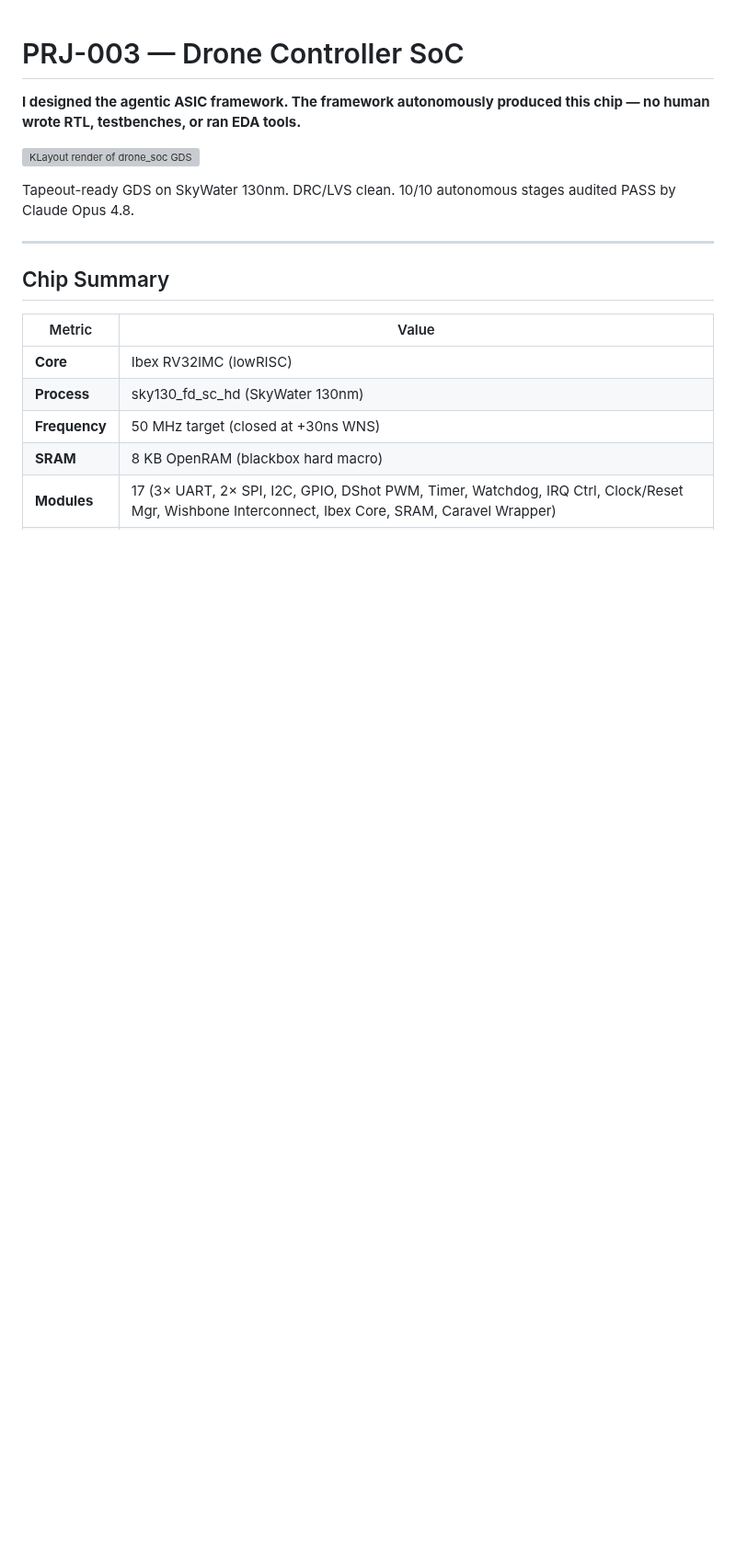
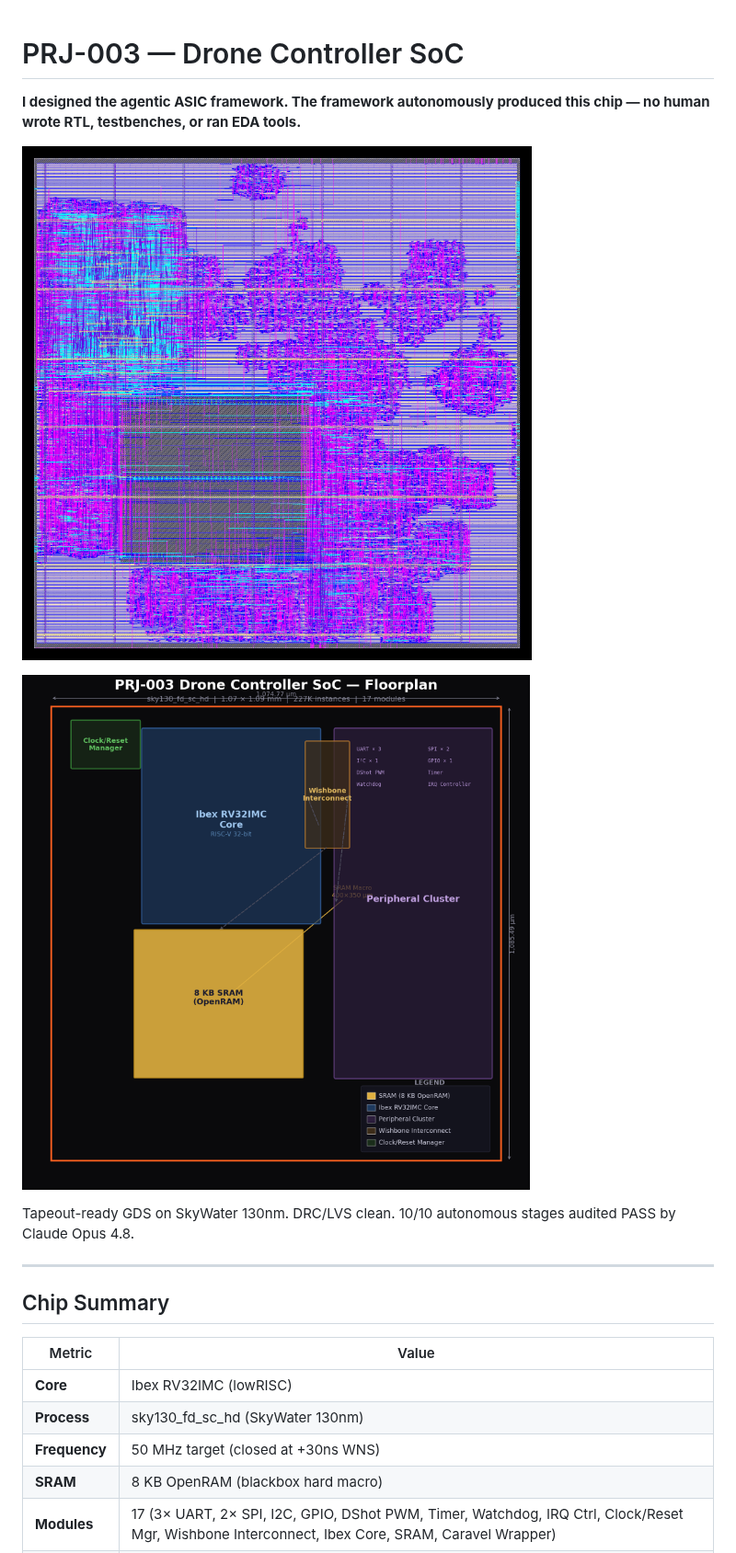
Before and after one commit to cronux98/PRJ-003-drone-controller-soc, a Markdown page: README.md, the part around one of its changes. Shown at 92% size. Rendered like a GitHub page; pictures changed too: floorplan.png (added), layout_beauty.png (added); blank space fills up the shorter version; grey boxes are pictures that could not be loaded.

```diff
--- a/README.md
+++ b/README.md
@@ -2,7 +2,9 @@
 
 **I designed the agentic ASIC framework. The framework autonomously produced this chip — no human wrote RTL, testbenches, or ran EDA tools.**
 
-![KLayout render of drone_soc GDS](layout.png)
+![KLayout render of drone_soc GDS — signal layers only, power/fill/clock hidden](layout_beauty.png)
+
+![Chip floorplan — Ibex core, 8KB SRAM macro, peripheral cluster, Wishbone interconnect](floorplan.png)
 
 Tapeout-ready GDS on SkyWater 130nm. DRC/LVS clean. 10/10 autonomous stages audited PASS by Claude Opus 4.8.
 
```
Also changed, not shown: other parts of README.md (+3 -5 lines), signoff_card.png (added), 1 other file.
